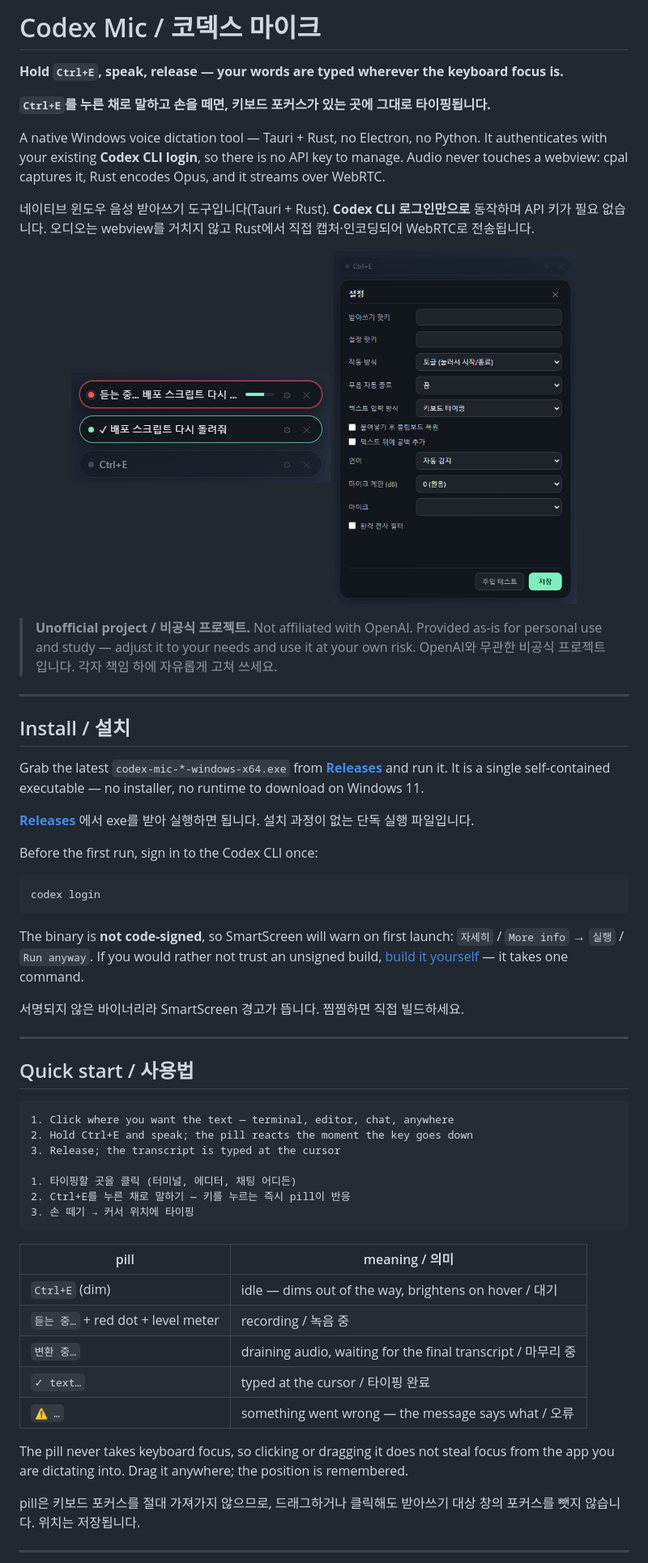
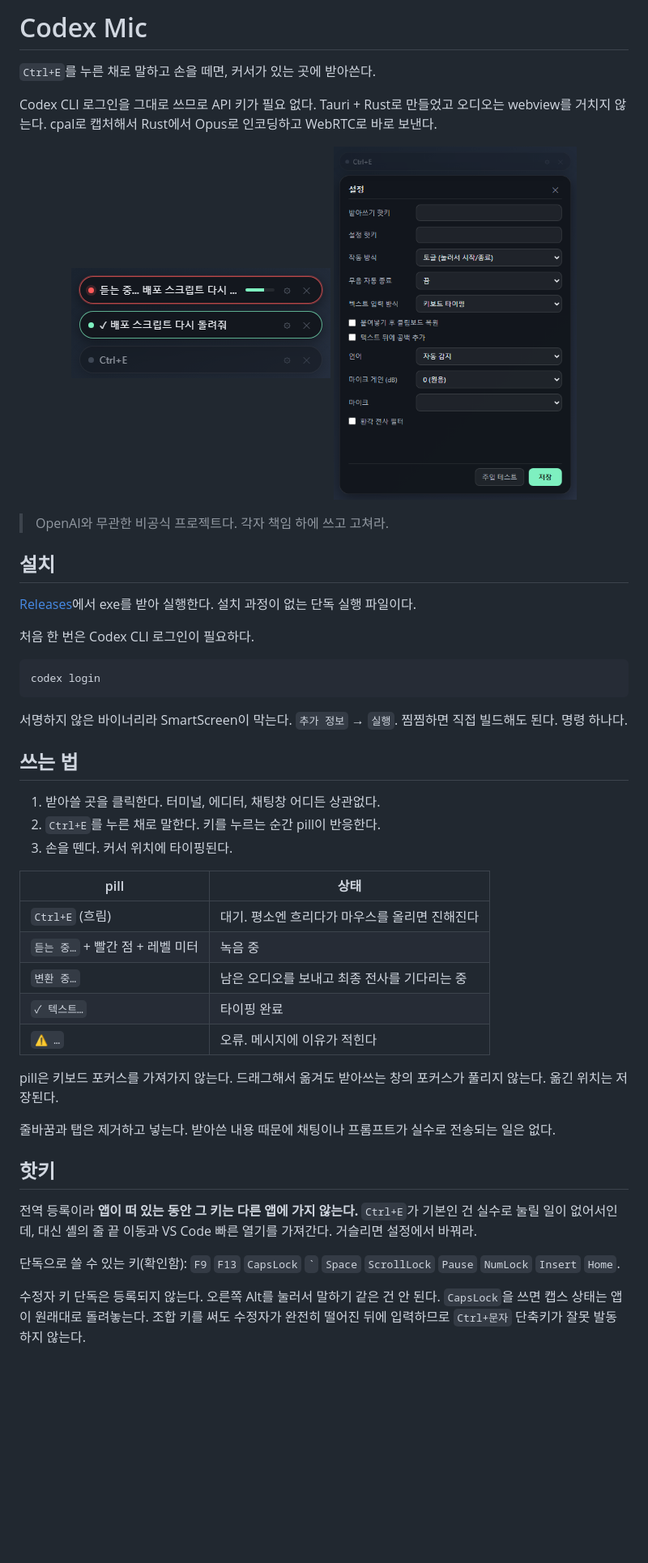
Before and after one commit to MovieHolic-Plex/codex-mic, a Markdown page: README.md, the part around one of its changes. Shown at 81% size. Drawn GitHub-style; blank space fills up the shorter version.

````diff
--- a/README.md
+++ b/README.md
@@ -1,16 +1,9 @@
-# Codex Mic / 코덱스 마이크
+# Codex Mic
 
-**Hold `Ctrl+E`, speak, release — your words are typed wherever the keyboard focus is.**
+`Ctrl+E`를 누른 채로 말하고 손을 떼면, 커서가 있는 곳에 받아쓴다.
 
-**`Ctrl+E`를 누른 채로 말하고 손을 떼면, 키보드 포커스가 있는 곳에 그대로 타이핑됩니다.**
-
-A native Windows voice dictation tool — Tauri + Rust, no Electron, no Python.
-It authenticates with your existing **Codex CLI login**, so there is no API key
-to manage. Audio never touches a webview: cpal captures it, Rust encodes Opus,
-and it streams over WebRTC.
-
-네이티브 윈도우 음성 받아쓰기 도구입니다(Tauri + Rust). **Codex CLI 로그인만으로**
-동작하며 API 키가 필요 없습니다. 오디오는 webview를 거치지 않고 Rust에서 직접
-캡처·인코딩되어 WebRTC로 전송됩니다.
+Codex CLI 로그인을 그대로 쓰므로 API 키가 필요 없다. Tauri + Rust로 만들었고
+오디오는 webview를 거치지 않는다. cpal로 캡처해서 Rust에서 Opus로 인코딩하고
+WebRTC로 바로 보낸다.
 
 <p align="center">
@@ -19,62 +12,51 @@ and it streams over WebRTC.
 </p>
 
-> **Unofficial project / 비공식 프로젝트.** Not affiliated with OpenAI.
-> Provided as-is for personal use and study — adjust it to your needs and use it
-> at your own risk.
-> OpenAI와 무관한 비공식 프로젝트입니다. 각자 책임 하에 자유롭게 고쳐 쓰세요.
+> OpenAI와 무관한 비공식 프로젝트다. 각자 책임 하에 쓰고 고쳐라.
 
----
+## 설치
 
-## Install / 설치
+[Releases](../../releases/latest)에서 exe를 받아 실행한다. 설치 과정이 없는 단독
+실행 파일이다.
 
-Grab the latest `codex-mic-*-windows-x64.exe` from
-**[Releases](../../releases/latest)** and run it. It is a single self-contained
-executable — no installer, no runtime to download on Windows 11.
-
-**[Releases](../../releases/latest)** 에서 exe를 받아 실행하면 됩니다. 설치 과정이
-없는 단독 실행 파일입니다.
-
-Before the first run, sign in to the Codex CLI once:
+처음 한 번은 Codex CLI 로그인이 필요하다.
 
 ```powershell
 codex login
 ```
 
-The binary is **not code-signed**, so SmartScreen will warn on first launch:
-`자세히` / `More info` → `실행` / `Run anyway`. If you would rather not trust an
-unsigned build, [build it yourself](#build--test--빌드--테스트) — it takes one
-command.
+서명하지 않은 바이너리라 SmartScreen이 막는다. `추가 정보` → `실행`. 찜찜하면
+직접 빌드해도 된다. 명령 하나다.
 
-서명되지 않은 바이너리라 SmartScreen 경고가 뜹니다. 찜찜하면 직접 빌드하세요.
+## 쓰는 법
 
----
+1. 받아쓸 곳을 클릭한다. 터미널, 에디터, 채팅창 어디든 상관없다.
+2. `Ctrl+E`를 누른 채로 말한다. 키를 누르는 순간 pill이 반응한다.
+3. 손을 뗀다. 커서 위치에 타이핑된다.
 
-## Quick start / 사용법
+| pill | 상태 |
+|------|------|
+| `Ctrl+E` (흐림) | 대기. 평소엔 흐리다가 마우스를 올리면 진해진다 |
+| `듣는 중…` + 빨간 점 + 레벨 미터 | 녹음 중 |
+| `변환 중…` | 남은 오디오를 보내고 최종 전사를 기다리는 중 |
+| `✓ 텍스트…` | 타이핑 완료 |
+| `⚠ …` | 오류. 메시지에 이유가 적힌다 |
 
-```
-1. Click where you want the text — terminal, editor, chat, anywhere
-2. Hold Ctrl+E and speak; the pill reacts the moment the key goes down
-3. Release; the transcript is typed at the cursor
+pill은 키보드 포커스를 가져가지 않는다. 드래그해서 옮겨도 받아쓰는 창의 포커스가
+풀리지 않는다. 옮긴 위치는 저장된다.
 
-1. 타이핑할 곳을 클릭 (터미널, 에디터, 채팅 어디든)
-2. Ctrl+E를 누른 채로 말하기 — 키를 누르는 즉시 pill이 반응
-3. 손 떼기 → 커서 위치에 타이핑
-```
+줄바꿈과 탭은 제거하고 넣는다. 받아쓴 내용 때문에 채팅이나 프롬프트가 실수로
+전송되는 일은 없다.
 
-| pill | meaning / 의미 |
-|------|----------------|
-| `Ctrl+E` (dim) | idle — dims out of the way, brightens on hover / 대기 |
-| `듣는 중…` + red dot + level meter | recording / 녹음 중 |
-| `변환 중…` | draining audio, waiting for the final transcript / 마무리 중 |
-| `✓ text…` | typed at the cursor / 타이핑 완료 |
-| `⚠ …` | something went wrong — the message says what / 오류 |
+## 핫키
 
-The pill never takes keyboard focus, so clicking or dragging it does not steal
-focus from the app you are dictating into. Drag it anywhere; the position is
-remembered.
+전역 등록이라 **앱이 떠 있는 동안 그 키는 다른 앱에 가지 않는다.** `Ctrl+E`가
+기본인 건 실수로 눌릴 일이 없어서인데, 대신 셸의 줄 끝 이동과 VS Code 빠른 열기를
+가져간다. 거슬리면 설정에서 바꿔라.
 
-pill은 키보드 포커스를 절대 가져가지 않으므로, 드래그하거나 클릭해도 받아쓰기
-대상 창의 포커스를 뺏지 않습니다. 위치는 저장됩니다.
+단독으로 쓸 수 있는 키(확인함): `F9` `F13` `CapsLock` `` ` `` `Space` `ScrollLock`
+`Pause` `NumLock` `Insert` `Home`.
 
----
+수정자 키 단독은 등록되지 않는다. 오른쪽 Alt를 눌러서 말하기 같은 건 안 된다.
+`CapsLock`을 쓰면 캡스 상태는 앱이 원래대로 돌려놓는다. 조합 키를 써도 수정자가
+완전히 떨어진 뒤에 입력하므로 `Ctrl+문자` 단축키가 잘못 발동하지 않는다.
 
````
Also changed, not shown: other parts of README.md (+88 -144 lines).
